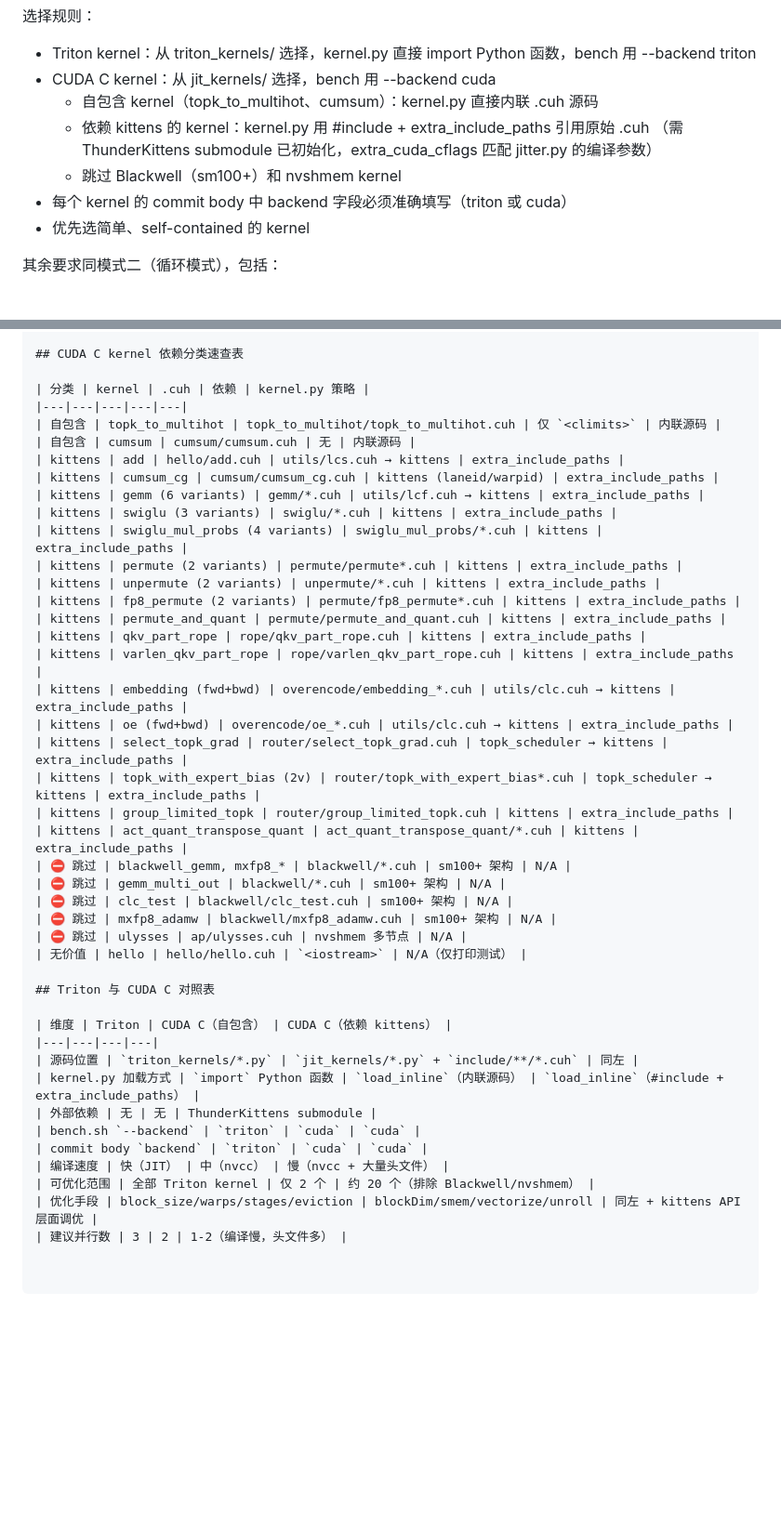
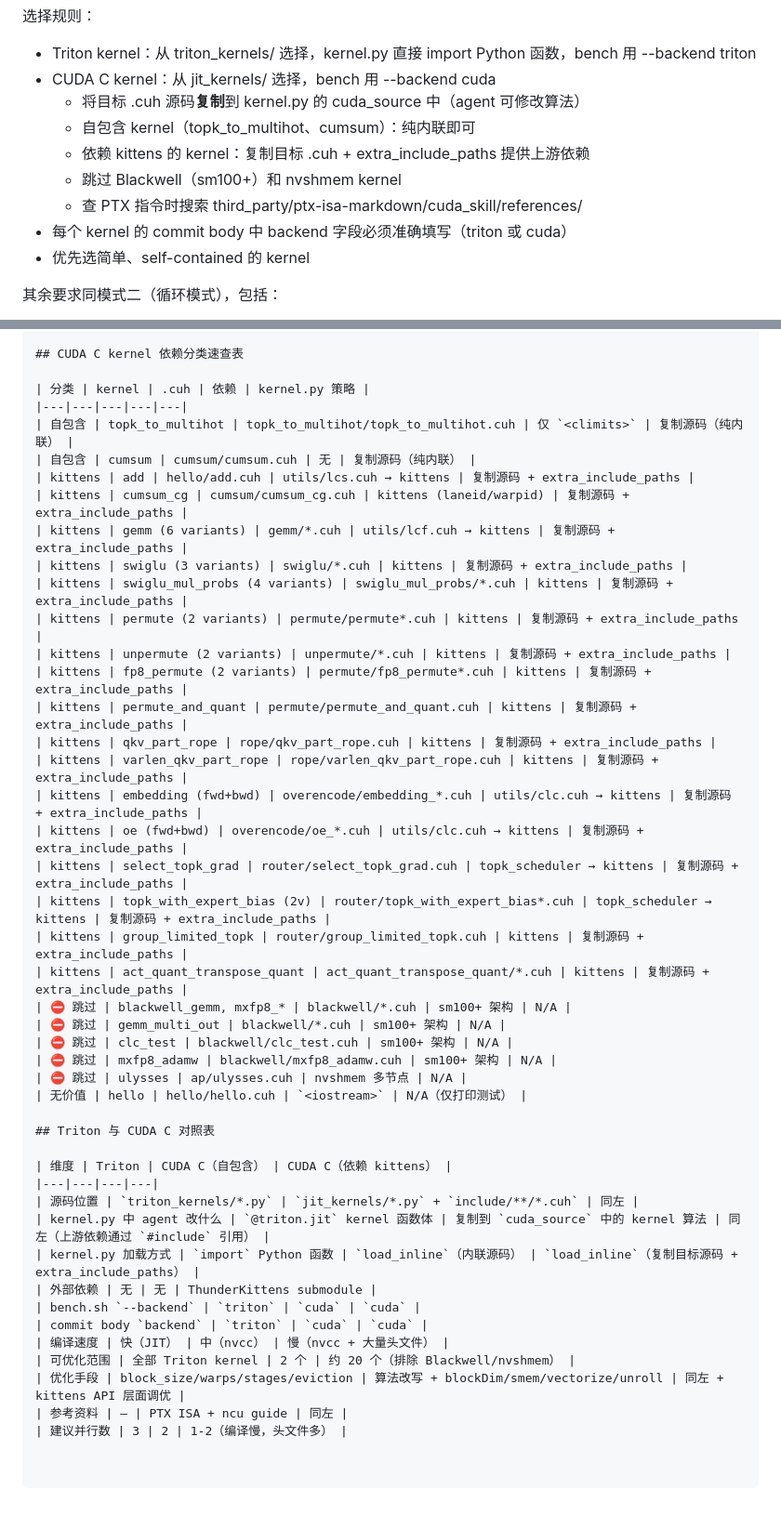
Before and after one commit to KuangjuX/autokernel-workflow, a Markdown page: AGENT_PROMPT.md, 2 parts joined by grey strips. Shown at 93% size. GitHub-like rendering; blank space fills up the shorter version.

```diff
--- a/AGENT_PROMPT.md
+++ b/AGENT_PROMPT.md
@@ -481,10 +471,11 @@ workspace 在项目目录下创建。
 选择规则：
 - Triton kernel：从 triton_kernels/ 选择，kernel.py 直接 import Python 函数，bench 用 --backend triton
 - CUDA C kernel：从 jit_kernels/ 选择，bench 用 --backend cuda
-  - 自包含 kernel（topk_to_multihot、cumsum）：kernel.py 直接内联 .cuh 源码
-  - 依赖 kittens 的 kernel：kernel.py 用 #include + extra_include_paths 引用原始 .cuh
-    （需 ThunderKittens submodule 已初始化，extra_cuda_cflags 匹配 jitter.py 的编译参数）
+  - 将目标 .cuh 源码**复制**到 kernel.py 的 cuda_source 中（agent 可修改算法）
+  - 自包含 kernel（topk_to_multihot、cumsum）：纯内联即可
+  - 依赖 kittens 的 kernel：复制目标 .cuh + extra_include_paths 提供上游依赖
   - 跳过 Blackwell（sm100+）和 nvshmem kernel
+  - 查 PTX 指令时搜索 third_party/ptx-isa-markdown/cuda_skill/references/
 - 每个 kernel 的 commit body 中 backend 字段必须准确填写（triton 或 cuda）
 - 优先选简单、self-contained 的 kernel
 
@@ -517,25 +508,25 @@ subagent 拿到的上下文是独立的，它不会自动继承你对主 agent
 
 | 分类 | kernel | .cuh | 依赖 | kernel.py 策略 |
 |---|---|---|---|---|
-| 自包含 | topk_to_multihot | topk_to_multihot/topk_to_multihot.cuh | 仅 `<climits>` | 内联源码 |
-| 自包含 | cumsum | cumsum/cumsum.cuh | 无 | 内联源码 |
-| kittens | add | hello/add.cuh | utils/lcs.cuh → kittens | extra_include_paths |
-| kittens | cumsum_cg | cumsum/cumsum_cg.cuh | kittens (laneid/warpid) | extra_include_paths |
-| kittens | gemm (6 variants) | gemm/*.cuh | utils/lcf.cuh → kittens | extra_include_paths |
-| kittens | swiglu (3 variants) | swiglu/*.cuh | kittens | extra_include_paths |
-| kittens | swiglu_mul_probs (4 variants) | swiglu_mul_probs/*.cuh | kittens | extra_include_paths |
-| kittens | permute (2 variants) | permute/permute*.cuh | kittens | extra_include_paths |
-| kittens | unpermute (2 variants) | unpermute/*.cuh | kittens | extra_include_paths |
-| kittens | fp8_permute (2 variants) | permute/fp8_permute*.cuh | kittens | extra_include_paths |
-| kittens | permute_and_quant | permute/permute_and_quant.cuh | kittens | extra_include_paths |
-| kittens | qkv_part_rope | rope/qkv_part_rope.cuh | kittens | extra_include_paths |
-| kittens | varlen_qkv_part_rope | rope/varlen_qkv_part_rope.cuh | kittens | extra_include_paths |
-| kittens | embedding (fwd+bwd) | overencode/embedding_*.cuh | utils/clc.cuh → kittens | extra_include_paths |
-| kittens | oe (fwd+bwd) | overencode/oe_*.cuh | utils/clc.cuh → kittens | extra_include_paths |
-| kittens | select_topk_grad | router/select_topk_grad.cuh | topk_scheduler → kittens | extra_include_paths |
-| kittens | topk_with_expert_bias (2v) | router/topk_with_expert_bias*.cuh | topk_scheduler → kittens | extra_include_paths |
-| kittens | group_limited_topk | router/group_limited_topk.cuh | kittens | extra_include_paths |
-| kittens | act_quant_transpose_quant | act_quant_transpose_quant/*.cuh | kittens | extra_include_paths |
+| 自包含 | topk_to_multihot | topk_to_multihot/topk_to_multihot.cuh | 仅 `<climits>` | 复制源码（纯内联） |
+| 自包含 | cumsum | cumsum/cumsum.cuh | 无 | 复制源码（纯内联） |
+| kittens | add | hello/add.cuh | utils/lcs.cuh → kittens | 复制源码 + extra_include_paths |
+| kittens | cumsum_cg | cumsum/cumsum_cg.cuh | kittens (laneid/warpid) | 复制源码 + extra_include_paths |
+| kittens | gemm (6 variants) | gemm/*.cuh | utils/lcf.cuh → kittens | 复制源码 + extra_include_paths |
+| kittens | swiglu (3 variants) | swiglu/*.cuh | kittens | 复制源码 + extra_include_paths |
+| kittens | swiglu_mul_probs (4 variants) | swiglu_mul_probs/*.cuh | kittens | 复制源码 + extra_include_paths |
+| kittens | permute (2 variants) | permute/permute*.cuh | kittens | 复制源码 + extra_include_paths |
+| kittens | unpermute (2 variants) | unpermute/*.cuh | kittens | 复制源码 + extra_include_paths |
+| kittens | fp8_permute (2 variants) | permute/fp8_permute*.cuh | kittens | 复制源码 + extra_include_paths |
+| kittens | permute_and_quant | permute/permute_and_quant.cuh | kittens | 复制源码 + extra_include_paths |
+| kittens | qkv_part_rope | rope/qkv_part_rope.cuh | kittens | 复制源码 + extra_include_paths |
+| kittens | varlen_qkv_part_rope | rope/varlen_qkv_part_rope.cuh | kittens | 复制源码 + extra_include_paths |
+| kittens | embedding (fwd+bwd) | overencode/embedding_*.cuh | utils/clc.cuh → kittens | 复制源码 + extra_include_paths |
+| kittens | oe (fwd+bwd) | overencode/oe_*.cuh | utils/clc.cuh → kittens | 复制源码 + extra_include_paths |
+| kittens | select_topk_grad | router/select_topk_grad.cuh | topk_scheduler → kittens | 复制源码 + extra_include_paths |
+| kittens | topk_with_expert_bias (2v) | router/topk_with_expert_bias*.cuh | topk_scheduler → kittens | 复制源码 + extra_include_paths |
+| kittens | group_limited_topk | router/group_limited_topk.cuh | kittens | 复制源码 + extra_include_paths |
+| kittens | act_quant_transpose_quant | act_quant_transpose_quant/*.cuh | kittens | 复制源码 + extra_include_paths |
 | ⛔ 跳过 | blackwell_gemm, mxfp8_* | blackwell/*.cuh | sm100+ 架构 | N/A |
 | ⛔ 跳过 | gemm_multi_out | blackwell/*.cuh | sm100+ 架构 | N/A |
 | ⛔ 跳过 | clc_test | blackwell/clc_test.cuh | sm100+ 架构 | N/A |
@@ -548,11 +539,13 @@ subagent 拿到的上下文是独立的，它不会自动继承你对主 agent
 | 维度 | Triton | CUDA C（自包含） | CUDA C（依赖 kittens） |
 |---|---|---|---|
 | 源码位置 | `triton_kernels/*.py` | `jit_kernels/*.py` + `include/**/*.cuh` | 同左 |
-| kernel.py 加载方式 | `import` Python 函数 | `load_inline`（内联源码） | `load_inline`（#include + extra_include_paths） |
+| kernel.py 中 agent 改什么 | `@triton.jit` kernel 函数体 | 复制到 `cuda_source` 中的 kernel 算法 | 同左（上游依赖通过 `#include` 引用） |
+| kernel.py 加载方式 | `import` Python 函数 | `load_inline`（内联源码） | `load_inline`（复制目标源码 + extra_include_paths） |
 | 外部依赖 | 无 | 无 | ThunderKittens submodule |
 | bench.sh `--backend` | `triton` | `cuda` | `cuda` |
 | commit body `backend` | `triton` | `cuda` | `cuda` |
 | 编译速度 | 快（JIT） | 中（nvcc） | 慢（nvcc + 大量头文件） |
-| 可优化范围 | 全部 Triton kernel | 仅 2 个 | 约 20 个（排除 Blackwell/nvshmem） |
-| 优化手段 | block_size/warps/stages/eviction | blockDim/smem/vectorize/unroll | 同左 + kittens API 层面调优 |
+| 可优化范围 | 全部 Triton kernel | 2 个 | 约 20 个（排除 Blackwell/nvshmem） |
+| 优化手段 | block_size/warps/stages/eviction | 算法改写 + blockDim/smem/vectorize/unroll | 同左 + kittens API 层面调优 |
+| 参考资料 | — | PTX ISA + ncu guide | 同左 |
 | 建议并行数 | 3 | 2 | 1-2（编译慢，头文件多） |
```
Also changed, not shown: other parts of AGENT_PROMPT.md (+101 -111 lines).
